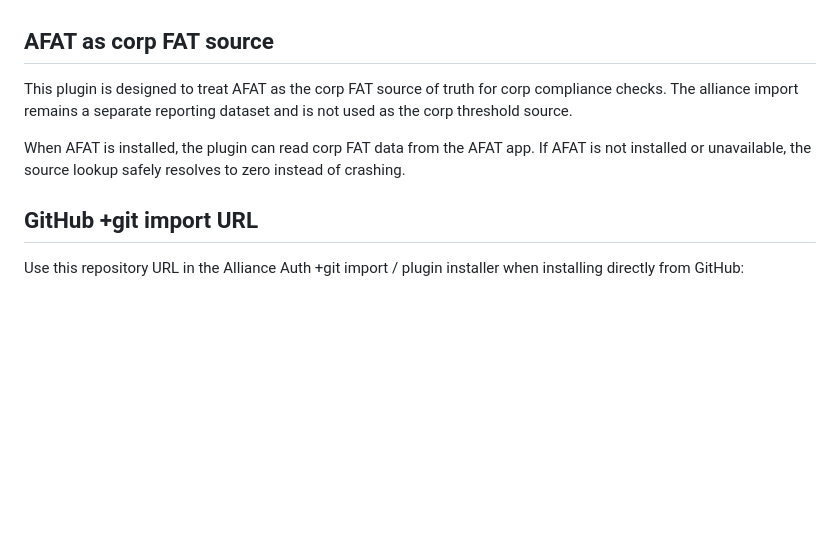
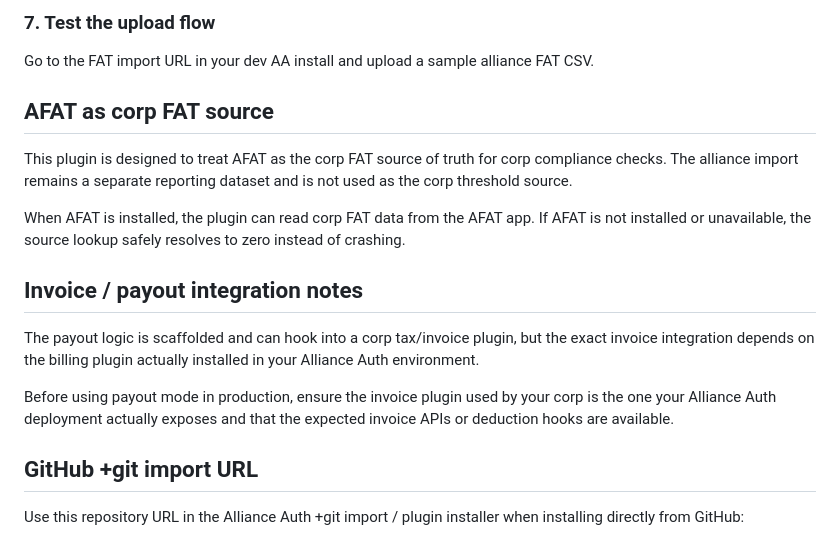
Before and after one commit to evecarboot/AA-FatImporter, a Markdown page: README.md, the part around one of its changes. GitHub-like rendering; blank space fills up the shorter version.

```diff
--- a/README.md
+++ b/README.md
@@ -53,9 +139,18 @@ Admins should configure:
+### 7. Test the upload flow
+
+Go to the FAT import URL in your dev AA install and upload a sample alliance FAT CSV.
 
 ## AFAT as corp FAT source
 
 This plugin is designed to treat AFAT as the corp FAT source of truth for corp compliance checks. The alliance import remains a separate reporting dataset and is not used as the corp threshold source.
 
 When AFAT is installed, the plugin can read corp FAT data from the AFAT app. If AFAT is not installed or unavailable, the source lookup safely resolves to zero instead of crashing.
+
+## Invoice / payout integration notes
+
+The payout logic is scaffolded and can hook into a corp tax/invoice plugin, but the exact invoice integration depends on the billing plugin actually installed in your Alliance Auth environment.
+
+Before using payout mode in production, ensure the invoice plugin used by your corp is the one your Alliance Auth deployment actually exposes and that the expected invoice APIs or deduction hooks are available.
 
 ## GitHub +git import URL
 
```
Also changed, not shown: other parts of README.md (+92 -6 lines).
